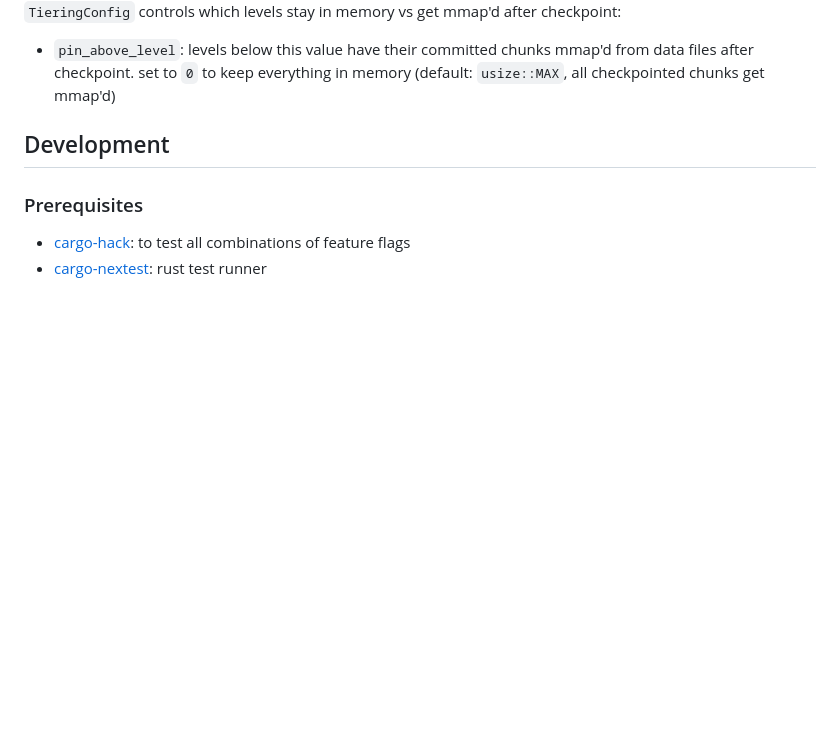
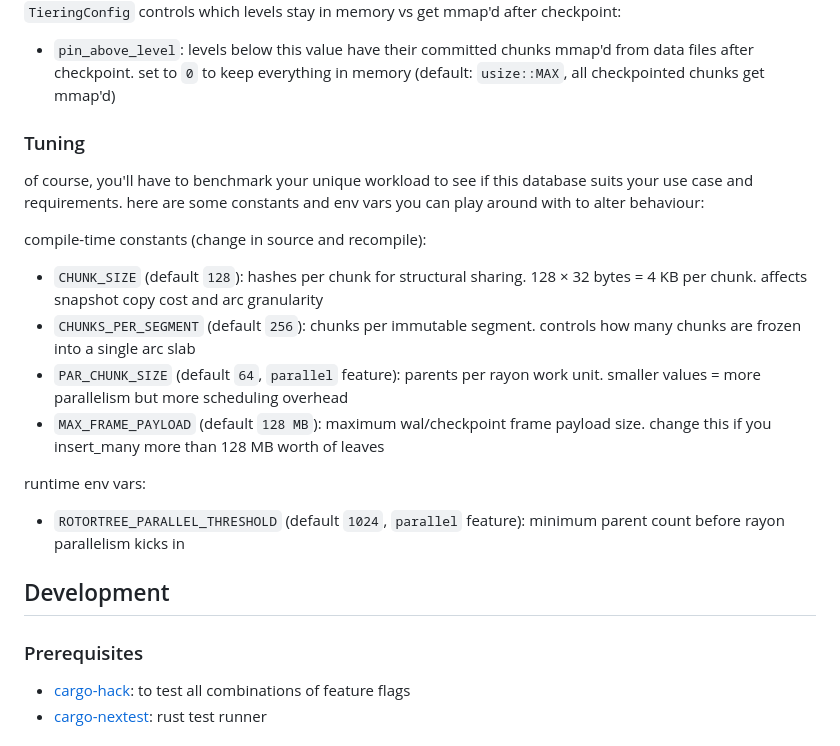
Before and after one commit to rymnc/rotortree, a Markdown page: README.md, the part around the change. Rendered like a GitHub page; blank space fills up the shorter version.

Commit message:
docs: update readme w/ tuning instructions

```diff
--- a/README.md
+++ b/README.md
@@ -137,6 +137,19 @@ tree.close().unwrap();
 `TieringConfig` controls which levels stay in memory vs get mmap'd after checkpoint:
 - `pin_above_level`: levels below this value have their committed chunks mmap'd from data files after checkpoint. set to `0` to keep everything in memory (default: `usize::MAX`, all checkpointed chunks get mmap'd)
 
+### Tuning
+
+of course, you'll have to benchmark your unique workload to see if this database suits your use case and requirements. here are some constants and env vars you can play around with to alter behaviour:
+
+compile-time constants (change in source and recompile):
+- `CHUNK_SIZE` (default `128`): hashes per chunk for structural sharing. 128 × 32 bytes = 4 KB per chunk. affects snapshot copy cost and arc granularity
+- `CHUNKS_PER_SEGMENT` (default `256`): chunks per immutable segment. controls how many chunks are frozen into a single arc slab
+- `PAR_CHUNK_SIZE` (default `64`, `parallel` feature): parents per rayon work unit. smaller values = more parallelism but more scheduling overhead
+- `MAX_FRAME_PAYLOAD` (default `128 MB`): maximum wal/checkpoint frame payload size. change this if you insert_many more than 128 MB worth of leaves
+
+runtime env vars:
+- `ROTORTREE_PARALLEL_THRESHOLD` (default `1024`, `parallel` feature): minimum parent count before rayon parallelism kicks in
+
 <!-- ANCHOR_END: usage -->
 
 ## Development
```
